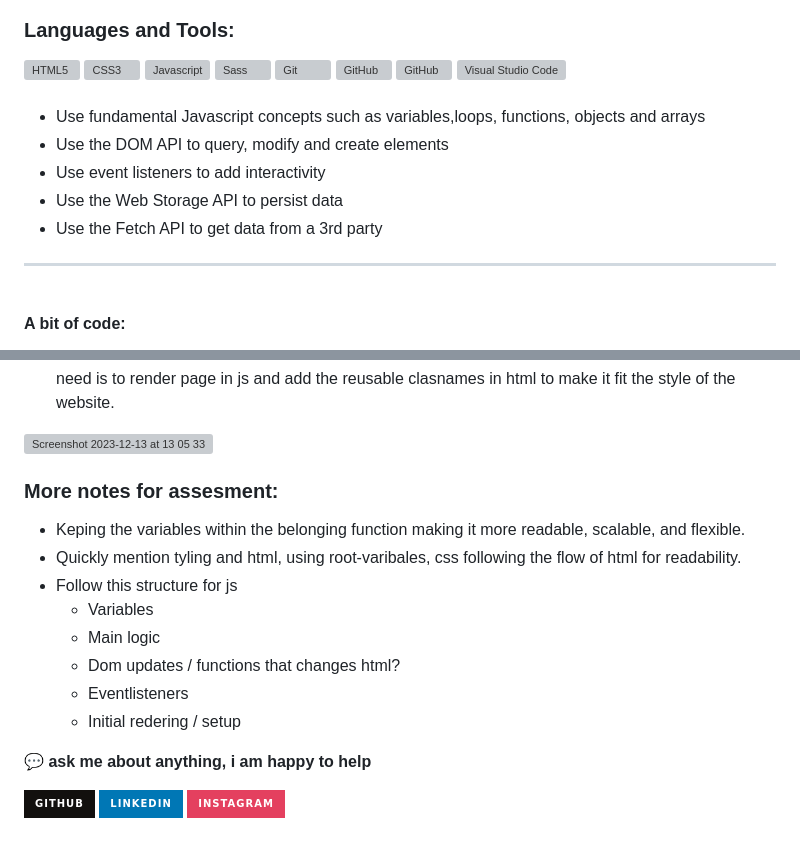
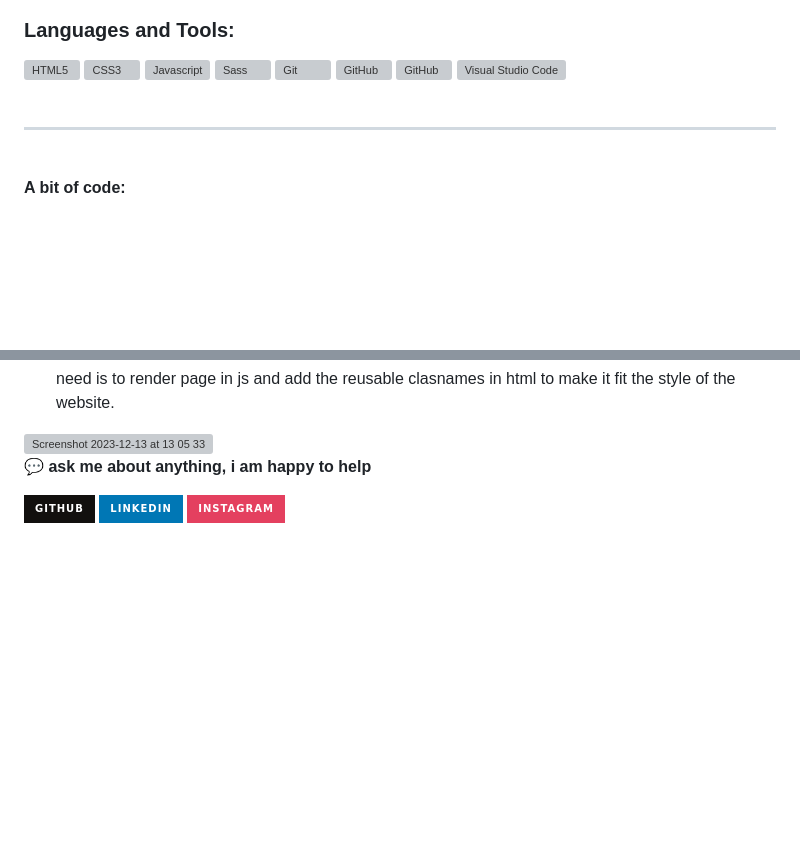
Before and after one commit to OskarSollenberg/Oskar__pensilPaws, a Markdown page: README.md, 2 parts joined by grey strips. Rendered like a GitHub page; badges without logos; blank space fills up the shorter version; grey boxes are pictures that could not be loaded.

```diff
--- a/README.md
+++ b/README.md
@@ -28,17 +28,6 @@ Hi, This is a beginner project myself together with a team created at Hyper Isla
 
 <br />
 <br />
-
-
-
-
-- Use fundamental Javascript concepts such as variables,loops, functions, objects and arrays
-- Use the DOM API to query, modify and create elements
-- Use event listeners to add interactivity
-- Use the Web Storage API to persist data
-- Use the Fetch API to get data from a 3rd party
-
-
 
 ---
 
@@ -116,16 +105,6 @@ function setPage(pageId) {
 <img width="835" alt="Screenshot 2023-12-13 at 13 05 33" src="https://github.com/OskarSollenberg/Oskar__pensilPaws/assets/122973984/0202e536-8181-4e62-a548-7e6c4e5dc3ff">
 
 
-### More notes for assesment:
-- Keping the variables within the belonging function making it more readable, scalable, and flexible.
-- Quickly mention tyling and html, using root-varibales, css following the flow of html for readability.
-- Follow this structure for js
-    - Variables
-    - Main logic
-    - Dom updates / functions that changes html?
-    - Eventlisteners
-    - Initial redering / setup
-
 
 
 
```
